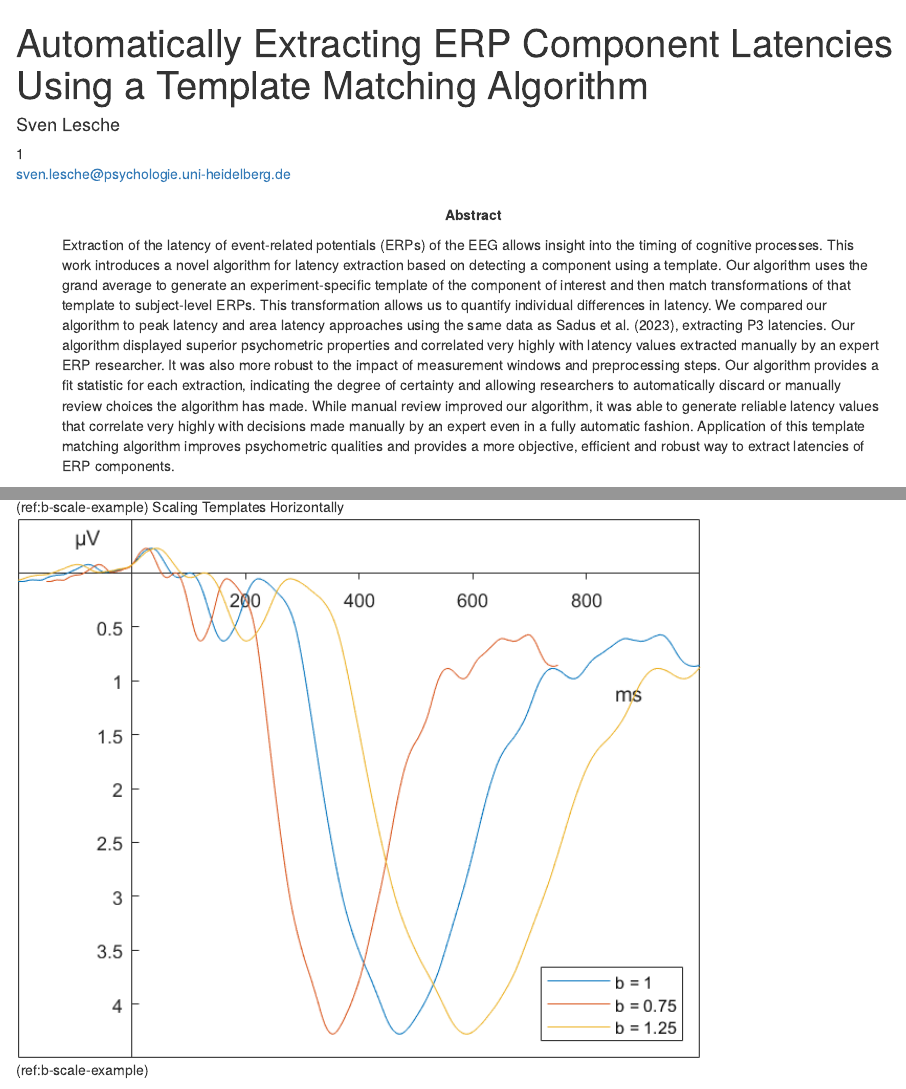
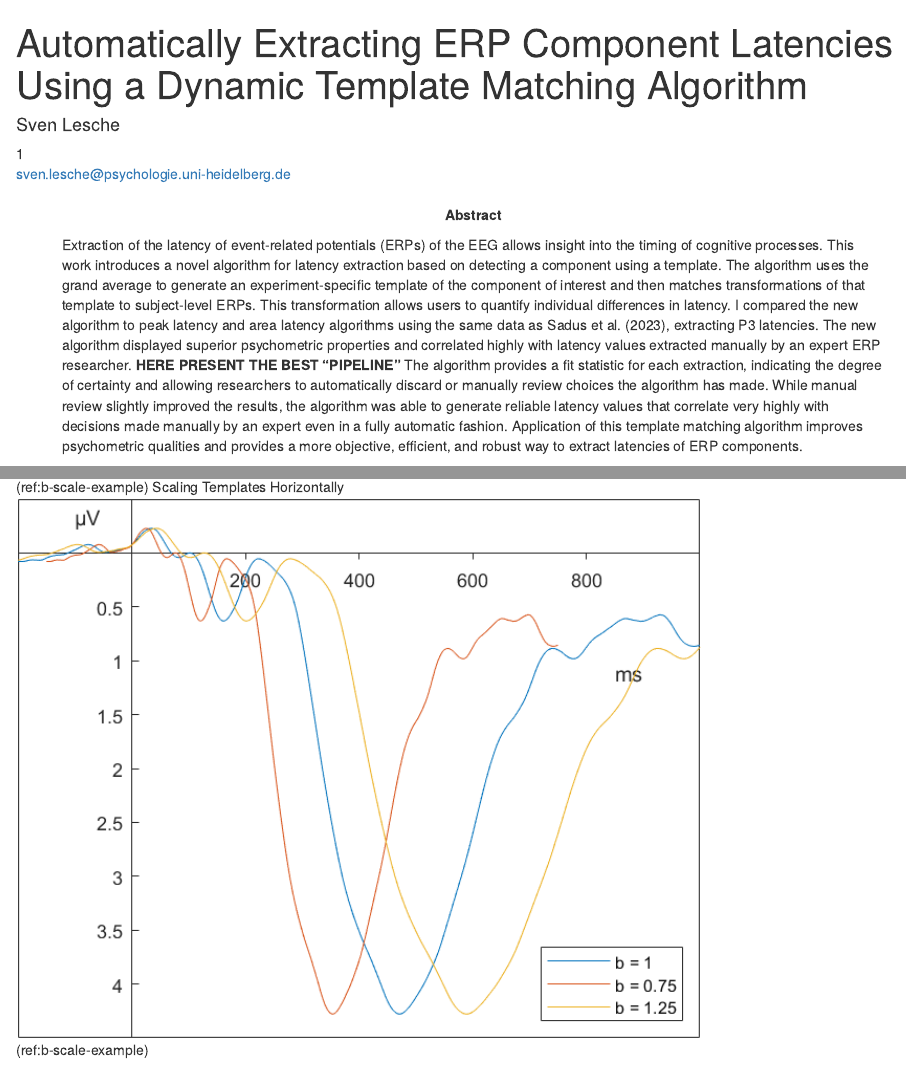
Before and after one commit to SLesche/master, an R Markdown document (markdown/master.Rmd): the page in a window 1100 px wide, from its top, and a second part further down, joined at a grey line. Rendered offline with R 4.5, knitr and Pandoc, with nearby package versions; some code elsewhere in the file could not run offline; a font, style sheet, LaTeX package, included part or bibliography that could not be used is replaced or left out.

Commit message:
dirk abstract and title

```diff
--- a/markdown/master.Rmd
+++ b/markdown/master.Rmd
@@ -1,5 +1,5 @@
 ---
-title             : "Automatically Extracting ERP Component Latencies Using a Template Matching Algorithm"
+title             : "Automatically Extracting ERP Component Latencies Using a Dynamic Template Matching Algorithm"
 shorttitle        : "Template Matching"
 
 author:
@@ -8,10 +8,10 @@ author:
     corresponding : yes    # Define only one corresponding author
     address       : "Im Neuenheimer Feld 695, 69120 Heidelberg"
     email         : "sven.lesche@psychologie.uni-heidelberg.de"
-    role:         # Contributorship roles (e.g., CRediT, https://casrai.org/credit/)
-      - "Conceptualization"
-      - "Writing - Original Draft Preparation"
-      - "Writing - Review & Editing"
+    # role:         # Contributorship roles (e.g., CRediT, https://casrai.org/credit/)
+    #   - "Conceptualization"
+    #   - "Writing - Original Draft Preparation"
+    #   - "Writing - Review & Editing"
   # - name          : "Author 2"
   #   affiliation   : "2"
   #   role:
@@ -29,11 +29,11 @@ authornote: |
 
 abstract: |
   Extraction of the latency of event-related potentials (ERPs) of the EEG allows insight into the timing of cognitive processes.
-  This work introduces a novel algorithm for latency extraction based on detecting a component using a template. Our algorithm uses the grand average to generate an experiment-specific template of the component of interest and then match transformations of that template to subject-level ERPs. This transformation allows us to quantify individual differences in latency.
-  We compared our algorithm to peak latency and area latency approaches using the same data as Sadus et al. (2023), extracting P3 latencies.
-  Our algorithm displayed superior psychometric properties and correlated very highly with latency values extracted manually by an expert ERP researcher. It was also more robust to the impact of measurement windows and preprocessing steps. Our algorithm provides a fit statistic for each extraction, indicating the degree of certainty and allowing researchers to automatically discard or manually review choices the algorithm has made.
-  While manual review improved our algorithm, it was able to generate reliable latency values that correlate very highly with decisions made manually by an expert even in a fully automatic fashion.
-  Application of this template matching algorithm improves psychometric qualities and provides a more objective, efficient and robust way to extract latencies of ERP components.
+  This work introduces a novel algorithm for latency extraction based on detecting a component using a template. The algorithm uses the grand average to generate an experiment-specific template of the component of interest and then matches transformations of that template to subject-level ERPs. This transformation allows users to quantify individual differences in latency.
+  I compared the new algorithm to peak latency and area latency algorithms using the same data as Sadus et al. (2023), extracting P3 latencies.
+  The new algorithm displayed superior psychometric properties and correlated highly with latency values extracted manually by an expert ERP researcher. **HERE PRESENT THE BEST "PIPELINE"** The algorithm provides a fit statistic for each extraction, indicating the degree of certainty and allowing researchers to automatically discard or manually review choices the algorithm has made.
+  While manual review slightly improved the results, the algorithm was able to generate reliable latency values that correlate very highly with decisions made manually by an expert even in a fully automatic fashion.
+  Application of this template matching algorithm improves psychometric qualities and provides a more objective, efficient, and robust way to extract latencies of ERP components.
 
 keywords          : "event-related potentials, latency extraction, P3, template matching"
 
```
